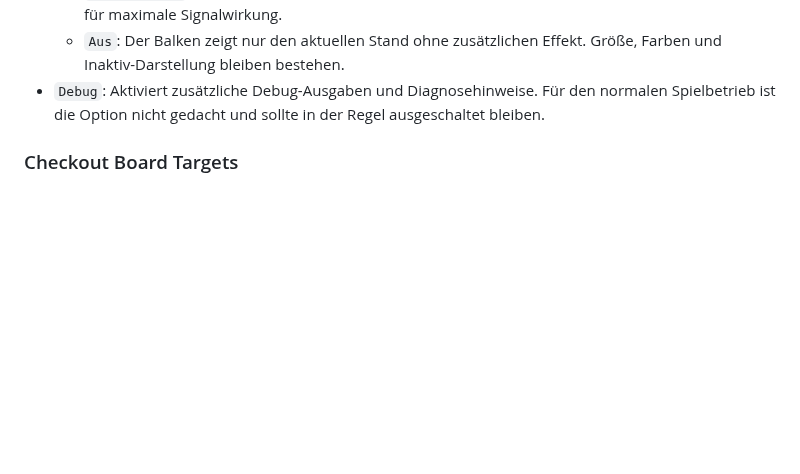
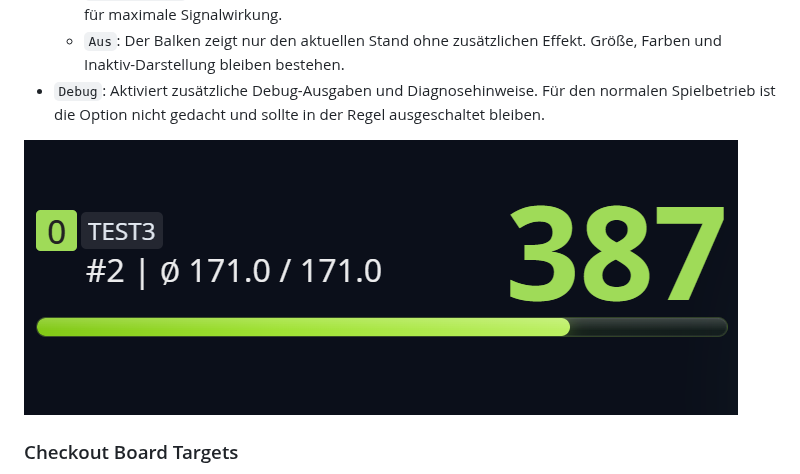
Before and after one commit to thomasasen/autodarts-xconfig, a Markdown page: README.md, the part around the change. Drawn GitHub-style; pictures changed too: docs/screenshots/animation-x01-score-progress.png (added); blank space fills up the shorter version.

```diff
--- a/README.md
+++ b/README.md
@@ -408,6 +408,8 @@ Hinweis: Die Option `Debug` ist in allen Modulen nur für Fehlersuche gedacht. I
   - `Signal Sweep`: Ein enger, heller Sweep schneidet regelmäßig über den aktiven Balken und sorgt für maximale Signalwirkung.
   - `Aus`: Der Balken zeigt nur den aktuellen Stand ohne zusätzlichen Effekt. Größe, Farben und Inaktiv-Darstellung bleiben bestehen.
 - `Debug`: Aktiviert zusätzliche Debug-Ausgaben und Diagnosehinweise. Für den normalen Spielbetrieb ist die Option nicht gedacht und sollte in der Regel ausgeschaltet bleiben.
+
+![X01 Score Progress](docs/screenshots/animation-x01-score-progress.png)
 
 <a id="animation-autodarts-animate-checkout-board-targets"></a>
 
```
Also changed, not shown: CHANGELOG.md (+15 -0 lines), docs/FEATURES.md (+2 -0 lines), 8 other files.
